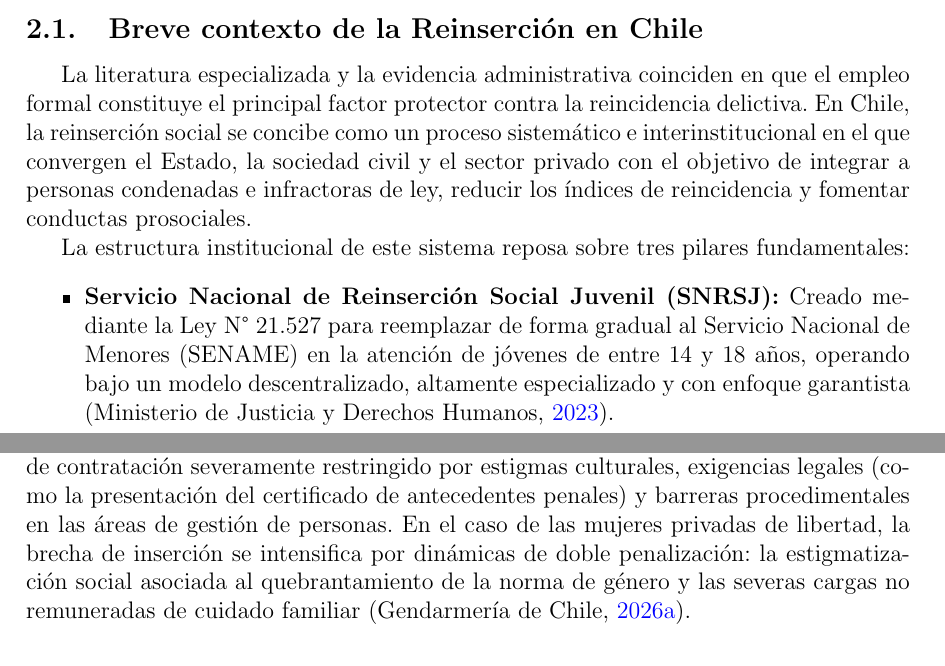
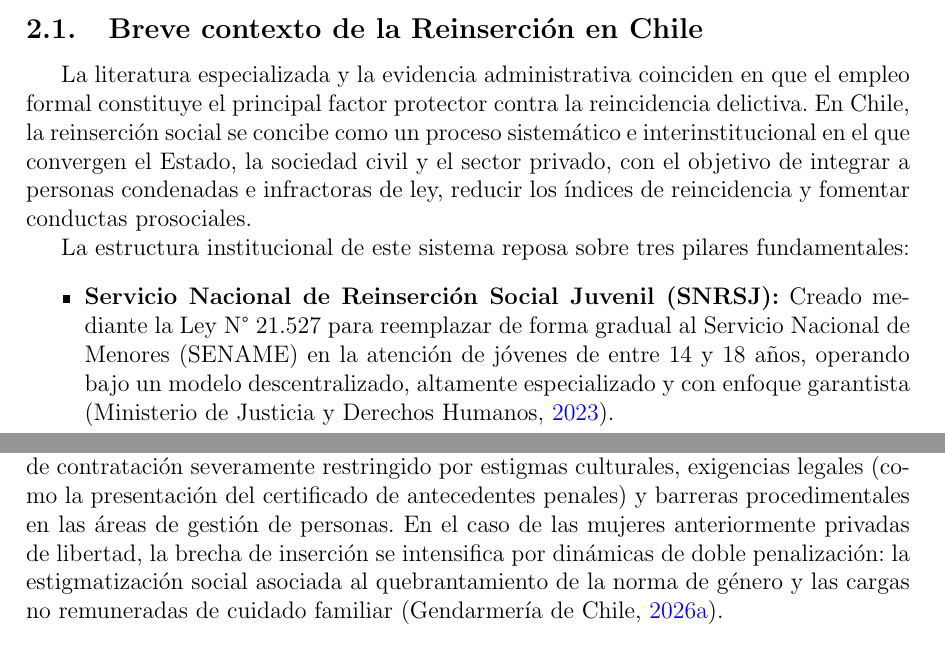
Before and after one commit to vicenterojasmurua/JxR_AIM_Chile_2026, a LaTeX document (latex/main.tex, which reads latex/capitulos/02_antecedentes.tex): two parts of pages 2 and 3 of 12, joined at a grey line, cut so that both start at the same text. Compiled offline with pdfLaTeX.

Commit message:
Corrige redacción en sección sobre reinserción social
Se corrigieron errores gramaticales y de redacción en el texto sobre la reinserción social en Chile.

```diff
--- a/latex/capitulos/02_antecedentes.tex
+++ b/latex/capitulos/02_antecedentes.tex
@@ -1,7 +1,7 @@
 \section{Importancia del proyecto en base al contexto y la evidencia}
 
 \subsection{Breve contexto de la Reinserción en Chile}
-La literatura especializada y la evidencia administrativa coinciden en que el empleo formal constituye el principal factor protector contra la reincidencia delictiva. En Chile, la reinserción social se concibe como un proceso sistemático e interinstitucional en el que convergen el Estado, la sociedad civil y el sector privado con el objetivo de integrar a personas condenadas e infractoras de ley, reducir los índices de reincidencia y fomentar conductas prosociales.
+La literatura especializada y la evidencia administrativa coinciden en que el empleo formal constituye el principal factor protector contra la reincidencia delictiva. En Chile, la reinserción social se concibe como un proceso sistemático e interinstitucional en el que convergen el Estado, la sociedad civil y el sector privado, con el objetivo de integrar a personas condenadas e infractoras de ley, reducir los índices de reincidencia y fomentar conductas prosociales.
 
 La estructura institucional de este sistema reposa sobre tres pilares fundamentales:
 \begin{itemize}
@@ -10,7 +10,7 @@ La estructura institucional de este sistema reposa sobre tres pilares fundamenta
     \item \textbf{Articulación Público-Privada:} Redes de colaboración estratégica como \textit{Juntos por la Reinserción} (JxR), que agrupan a fundaciones, gremios y empresas para facilitar procesos sostenibles de capacitación y colocación laboral para personas con antecedentes penales.
 \end{itemize}
 
-Sin embargo, las personas que egresan del sistema penitenciario enfrentan un entorno de contratación severamente restringido por estigmas culturales, exigencias legales (como la presentación del certificado de antecedentes penales) y barreras procedimentales en las áreas de gestión de personas. En el caso de las mujeres privadas de libertad, la brecha de inserción se intensifica por dinámicas de doble penalización: la estigmatización social asociada al quebrantamiento de la norma de género y las severas cargas no remuneradas de cuidado familiar \parencite{CaracterizacionPersonasPrivadas2026}.
+Sin embargo, las personas que egresan del sistema penitenciario enfrentan un entorno de contratación severamente restringido por estigmas culturales, exigencias legales (como la presentación del certificado de antecedentes penales) y barreras procedimentales en las áreas de gestión de personas. En el caso de las mujeres anteriormente privadas de libertad, la brecha de inserción se intensifica por dinámicas de doble penalización: la estigmatización social asociada al quebrantamiento de la norma de género y las cargas no remuneradas de cuidado familiar \parencite{CaracterizacionPersonasPrivadas2026}.
 
 \subsection{Población Atendida y Caracterización del Sistema Penitenciario}
 Según la Estadística General Penitenciaria de Gendarmería de Chile, el sistema atiende a un total de 162.043 personas a nivel nacional, compuestas por un 88,2\% de hombres y un 11,8\% de mujeres \parencite{EstadisticaGeneralPenitenciaria2026}. Esta población se distribuye en tres subsistemas operativos:
```
